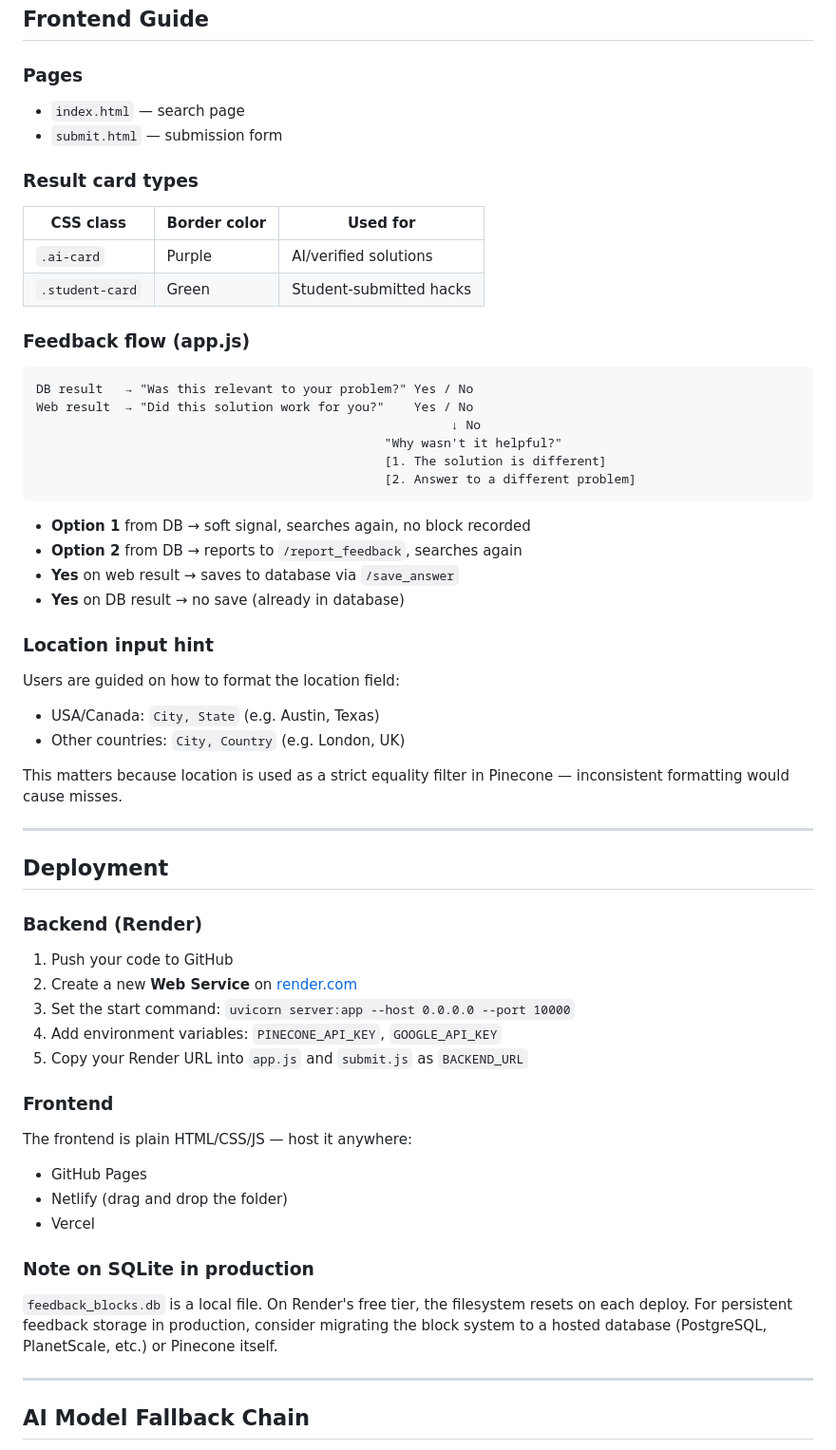
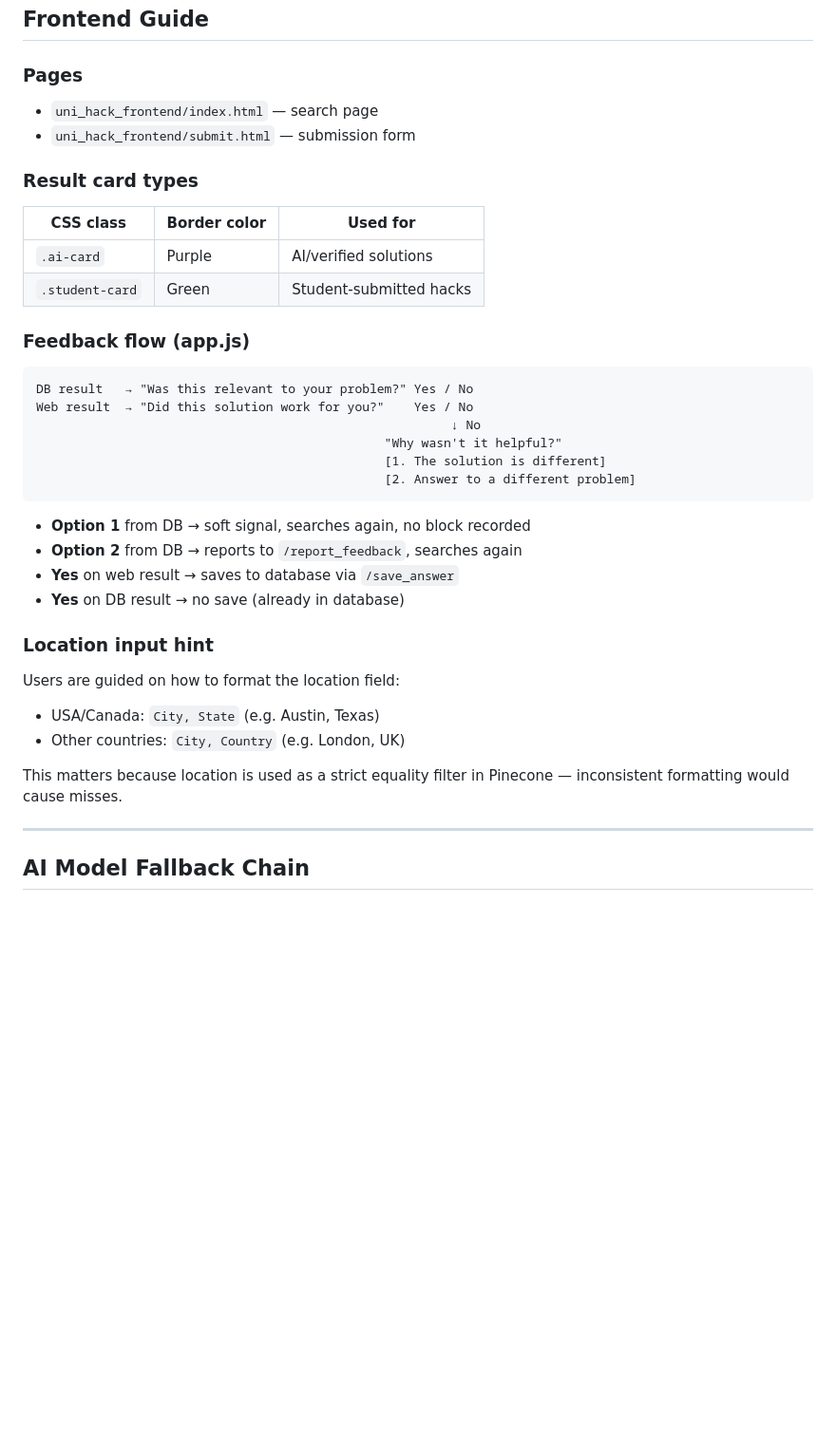
Before and after one commit to Sam00-B/unihack-bot, a Markdown page: README.md, the part around one of its changes. Shown at 95% size. Rendered like a GitHub page; blank space fills up the shorter version.

````diff
--- a/README.md
+++ b/README.md
@@ -368,16 +417,19 @@ The search fetches `top_k=10` from Pinecone internally, filters blocked results,
 ## Frontend Guide
 
 ### Pages
-- `index.html` — search page
-- `submit.html` — submission form
+
+- `uni_hack_frontend/index.html` — search page
+- `uni_hack_frontend/submit.html` — submission form
 
 ### Result card types
-| CSS class | Border color | Used for |
-|-----------|-------------|----------|
-| `.ai-card` | Purple | AI/verified solutions |
-| `.student-card` | Green | Student-submitted hacks |
+
+| CSS class       | Border color | Used for                |
+| --------------- | ------------ | ----------------------- |
+| `.ai-card`      | Purple       | AI/verified solutions   |
+| `.student-card` | Green        | Student-submitted hacks |
 
 ### Feedback flow (app.js)
+
 ```
 DB result   → "Was this relevant to your problem?" Yes / No
 Web result  → "Did this solution work for you?"    Yes / No
@@ -393,31 +445,13 @@ Web result  → "Did this solution work for you?"    Yes / No
 - **Yes** on DB result → no save (already in database)
 
 ### Location input hint
+
 Users are guided on how to format the location field:
+
 - USA/Canada: `City, State` (e.g. Austin, Texas)
 - Other countries: `City, Country` (e.g. London, UK)
 
 This matters because location is used as a strict equality filter in Pinecone — inconsistent formatting would cause misses.
-
----
-
-## Deployment
-
-### Backend (Render)
-1. Push your code to GitHub
-2. Create a new **Web Service** on [render.com](https://render.com)
-3. Set the start command: `uvicorn server:app --host 0.0.0.0 --port 10000`
-4. Add environment variables: `PINECONE_API_KEY`, `GOOGLE_API_KEY`
-5. Copy your Render URL into `app.js` and `submit.js` as `BACKEND_URL`
-
-### Frontend
-The frontend is plain HTML/CSS/JS — host it anywhere:
-- GitHub Pages
-- Netlify (drag and drop the folder)
-- Vercel
-
-### Note on SQLite in production
-`feedback_blocks.db` is a local file. On Render's free tier, the filesystem resets on each deploy. For persistent feedback storage in production, consider migrating the block system to a hosted database (PostgreSQL, PlanetScale, etc.) or Pinecone itself.
 
 ---
 
````
Also changed, not shown: other parts of README.md (+140 -52 lines).
